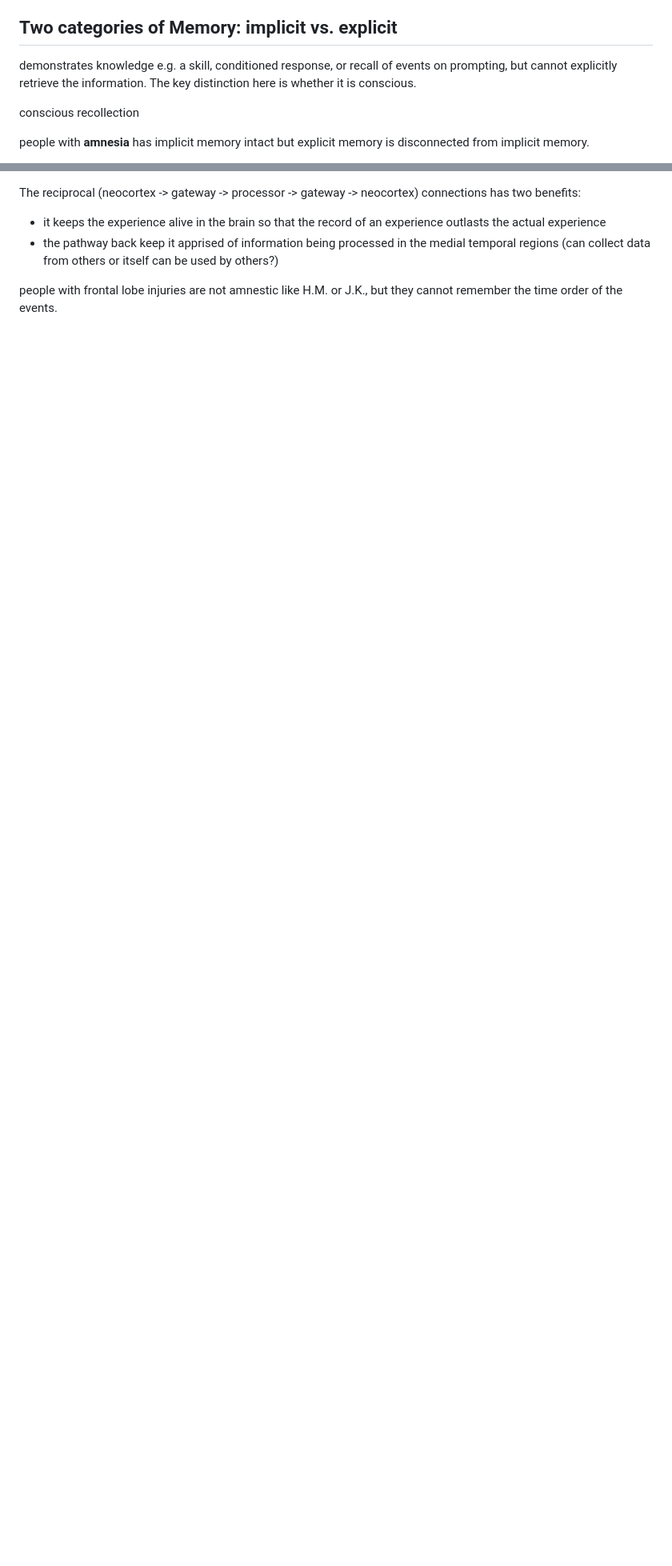
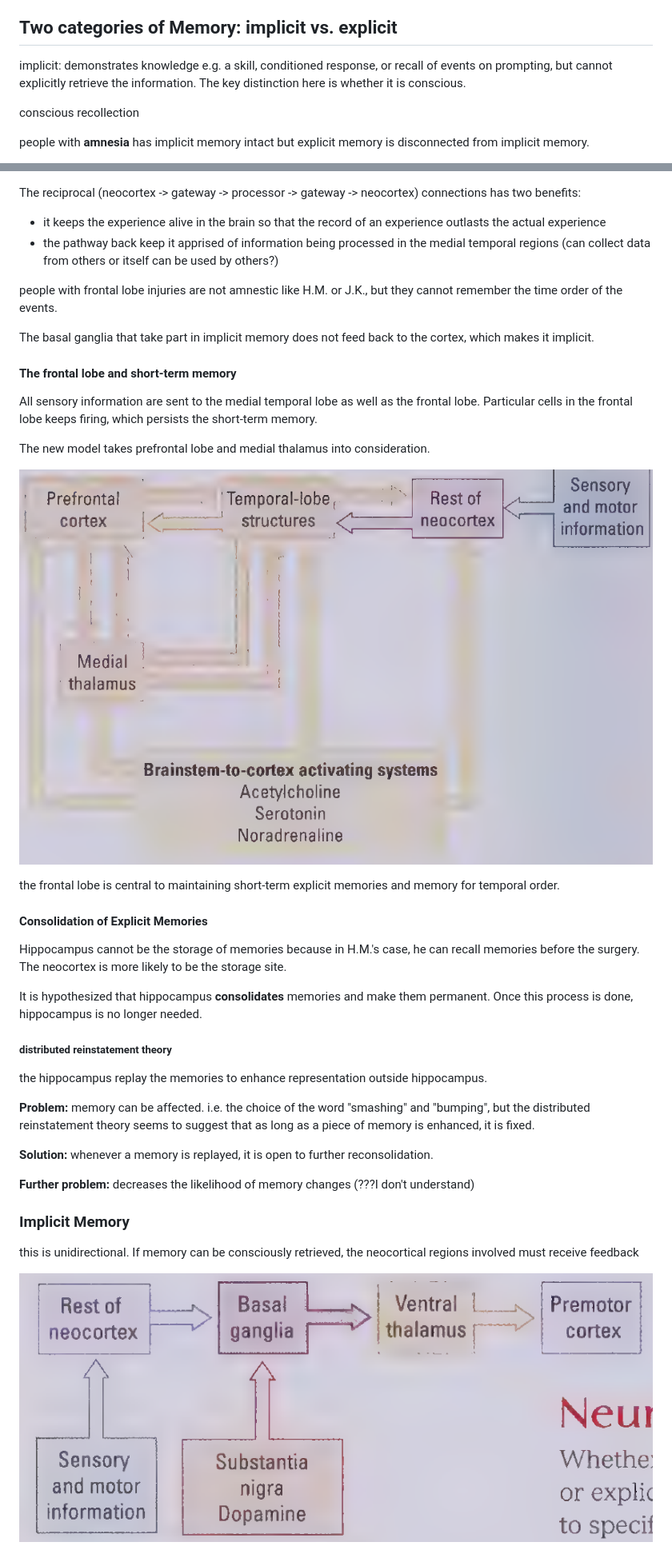
Before and after one commit to ErrorTzy/writings, a Markdown page: notes/An Introduction to Brain and Behavior/draft_notes.md, 2 parts joined by grey strips. Shown: that part at 80% size. Drawn GitHub-style; pictures changed too: .resources/2024-02-19-14-17-52.png (added), .resources/2024-02-19-16-20-13.png (added); blank space fills up the shorter version.

Commit message:
2024-02-19

```diff
--- a/notes/An Introduction to Brain and Behavior/draft_notes.md
+++ b/notes/An Introduction to Brain and Behavior/draft_notes.md
@@ -16,7 +16,7 @@ learning the association between the actions and the consequences. Necessary cir
 
 ## Two categories of Memory: implicit vs. explicit
 
-demonstrates knowledge e.g. a skill, conditioned response, or recall of events on prompting, but cannot explicitly retrieve the information. The key distinction here is whether it is conscious.
+implicit: demonstrates knowledge e.g. a skill, conditioned response, or recall of events on prompting, but cannot explicitly retrieve the information. The key distinction here is whether it is conscious.
 
 conscious recollection
 
@@ -113,3 +114,37 @@ The reciprocal (neocortex -> gateway -> processor -> gateway -> neocortex) conne
 - the pathway back keep it apprised of information being processed in the medial temporal regions (can collect data from others or itself can be used by others?)
 
 people with frontal lobe injuries are not amnestic like H.M. or J.K., but they cannot remember the time order of the events.
+
+The basal ganglia that take part in implicit memory does not feed back to the cortex, which makes it implicit.
+
+#### The frontal lobe and short-term memory
+
+All sensory information are sent to the medial temporal lobe as well as the frontal lobe. Particular cells in the frontal lobe keeps firing, which persists the short-term memory.
+
+The new model takes prefrontal lobe and medial thalamus into consideration.
+
+![](../../.resources/2024-02-19-14-17-52.png)
+
+the frontal lobe is central to maintaining short-term explicit memories and memory for temporal order.
+
+#### Consolidation of Explicit Memories
+
+Hippocampus cannot be the storage of memories because in H.M.'s case, he can recall memories before the surgery. The neocortex is more likely to be the storage site.
+
+It is hypothesized that hippocampus **consolidates** memories and make them permanent. Once this process is done, hippocampus is no longer needed.
+
+##### distributed reinstatement theory
+the hippocampus replay the memories to enhance representation outside hippocampus.
+
+**Problem:** memory can be affected. i.e. the choice of the word "smashing" and "bumping", but the distributed reinstatement theory seems to suggest that as long as a piece of memory is enhanced, it is fixed.
+
+**Solution:** whenever a memory is replayed, it is open to further reconsolidation.
+
+**Further problem:** decreases the likelihood of memory changes (???I don't understand)
+
+
+### Implicit Memory
+
+this is unidirectional. If memory can be consciously retrieved, the neocortical regions involved must receive feedback
+
+![](../../.resources/2024-02-19-16-20-13.png)
```
Also changed, not shown: other parts of notes/An Introduction to Brain and Behavior/draft_notes.md (+4 -3 lines).
